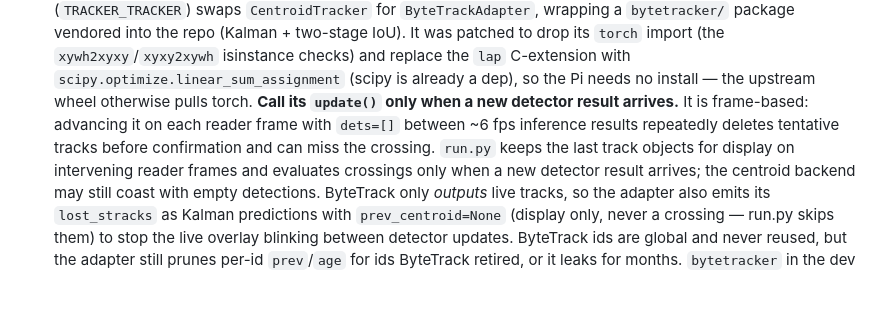
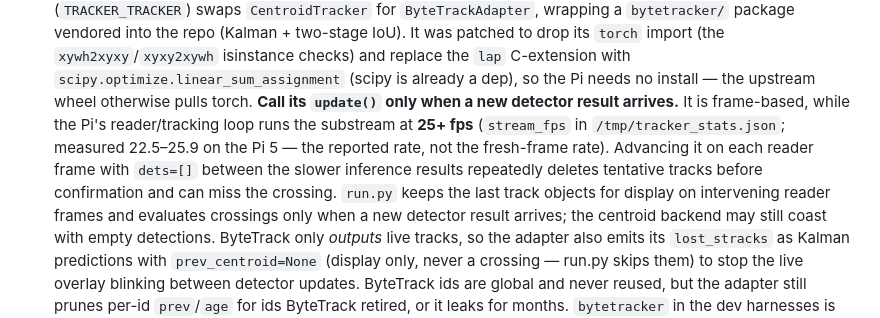
Before and after one commit to skpawar1305/track_vehicles, a Markdown page: AGENTS.md, the part around the change. GitHub-like rendering; blank space fills up the shorter version.

```diff
--- a/AGENTS.md
+++ b/AGENTS.md
@@ -283,10 +283,13 @@ Failures are expected; silent failures are bugs. Keep these true everywhere:
   drop its `torch` import (the `xywh2xyxy`/`xyxy2xywh` isinstance checks) and replace the
   `lap` C-extension with `scipy.optimize.linear_sum_assignment` (scipy is already a dep), so
   the Pi needs no install — the upstream wheel otherwise pulls torch. **Call its `update()` only
-  when a new detector result arrives.** It is frame-based: advancing it on each reader frame
-  with `dets=[]` between ~6 fps inference results repeatedly deletes tentative tracks before
-  confirmation and can miss the crossing. `run.py` keeps the last track objects for display on
-  intervening reader frames and evaluates crossings only when a new detector result arrives;
+  when a new detector result arrives.** It is frame-based, while the Pi's reader/tracking loop
+  runs the substream at **25+ fps** (`stream_fps` in `/tmp/tracker_stats.json`; measured
+  22.5–25.9 on the Pi 5 — the reported rate, not the fresh-frame rate). Advancing it on each
+  reader frame with `dets=[]` between the slower inference results repeatedly deletes tentative
+  tracks before confirmation and can miss the crossing. `run.py` keeps the last track objects
+  for display on intervening reader frames and evaluates crossings only when a new detector
+  result arrives;
   the centroid backend may still coast with empty detections. ByteTrack only *outputs* live
   tracks, so the adapter also emits its `lost_stracks` as Kalman predictions with
   `prev_centroid=None` (display only, never a crossing — run.py skips them)
```
Also changed, not shown: README.md (+2 -1 lines).
